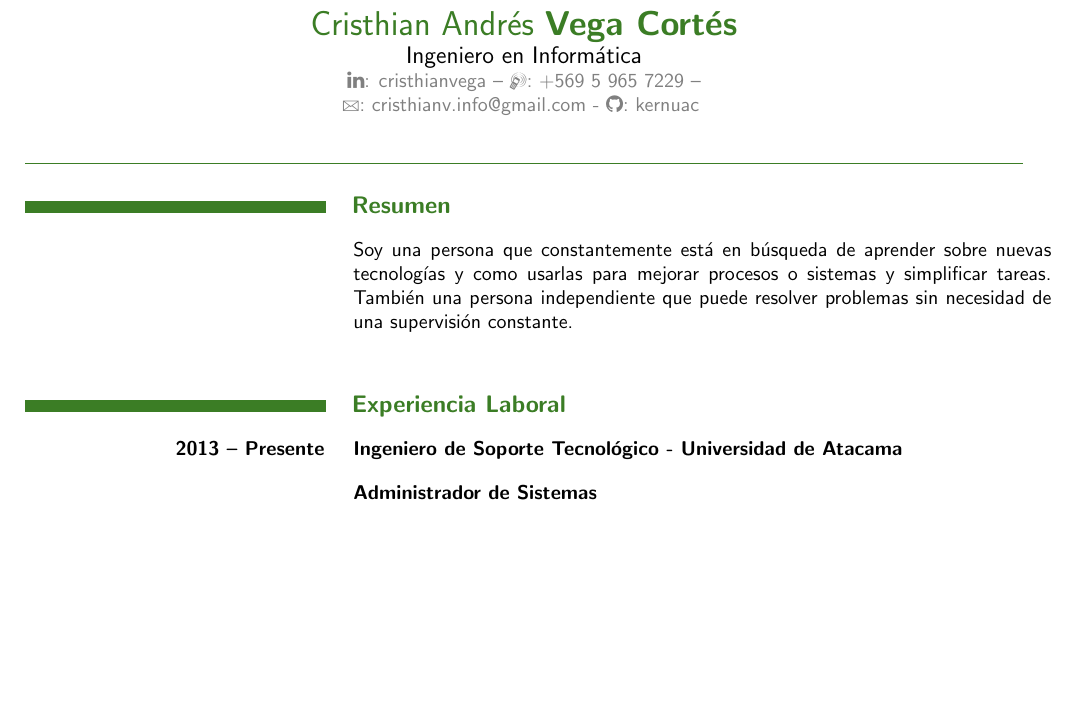
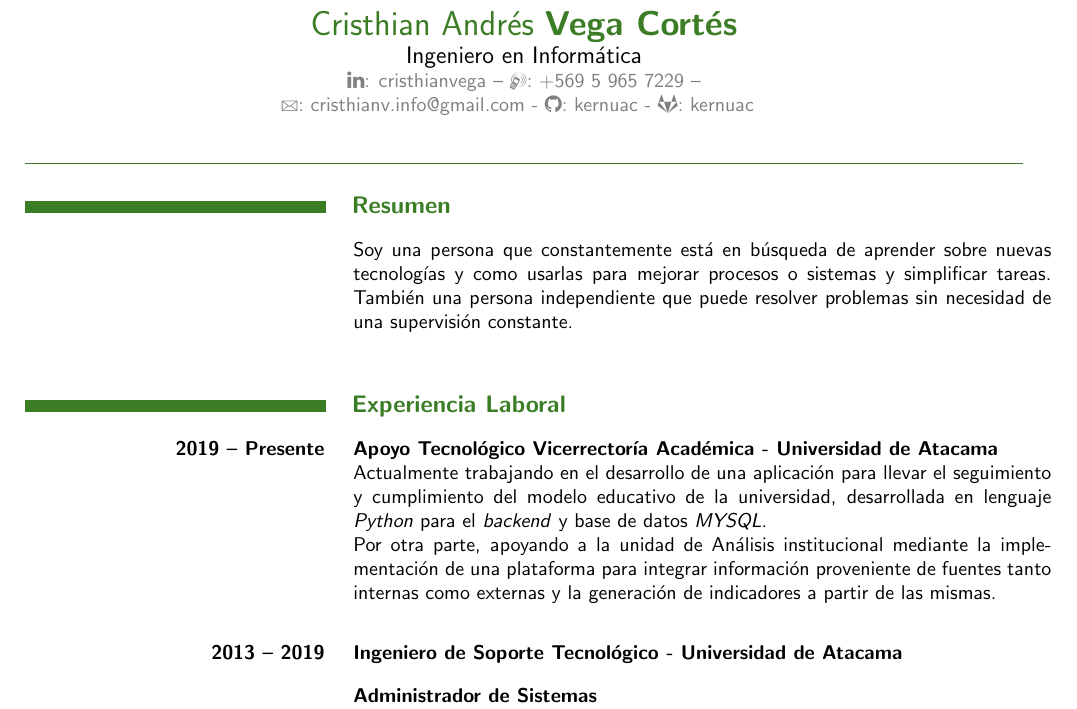
Before and after one commit to kernuac/cv, a LaTeX CV (CvCristhianVegaCortesSpa.tex): part of page 1 of 2 before the commit and part of page 1 of 3 after it, cut so that both start at the same text, the shorter picture padded with empty space. Compiled offline with pdfLaTeX.

Commit message:
updated spanish version with last job

```diff
--- a/CvCristhianVegaCortesSpa.tex
+++ b/CvCristhianVegaCortesSpa.tex
@@ -7,7 +7,8 @@
         \contact
             {\faLinkedin : \href{http://www.linkedin.com/in/cristhianvega}{cristhianvega}}
             {\Mobilefone : +569 5 965 7229}
-            {\Letter : cristhianv.info@gmail.com - \faGithub : \href{http://github.com/kernuac}{kernuac}}
+            {\Letter : cristhianv.info@gmail.com - \faGithub : \href{http://github.com/kernuac}{kernuac} -  \faGitlab :
+            \href{http://gitlab.com/kernuac}{kernuac} }
     \end{header}
 
     \section*{Resumen}
@@ -19,7 +20,12 @@
         }
 
     \section*{Experiencia Laboral}
-        \experience{2013 -- Presente}{Ingeniero de Soporte Tecnol\'ogico - Universidad de Atacama}
+        \experience{2019 -- Presente}{Apoyo Tecnológico Vicerrectoría Académica - Universidad de Atacama}{
+            Actualmente trabajando en el desarrollo de una aplicaci\'on para llevar el seguimiento y cumplimiento del modelo educativo de la universidad, desarrollada en lenguaje \emph{Python} para el \emph{backend} y base de datos \emph{MYSQL}.
+
+            Por otra parte, apoyando a la unidad de An\'alisis institucional mediante la implementaci\'on de una plataforma para integrar informaci\'on proveniente de fuentes tanto internas como externas y la generaci\'on de indicadores a partir de las mismas.
+        }
+        \experience{2013 -- 2019}{Ingeniero de Soporte Tecnol\'ogico - Universidad de Atacama}
         {
             \begin{description}[leftmargin=0cm]
                 \item [Administrador de Sistemas] \hfill \\
```
Also changed, not shown: CvCristhianVegaCortesSpa.tex (3 more changed lines).
